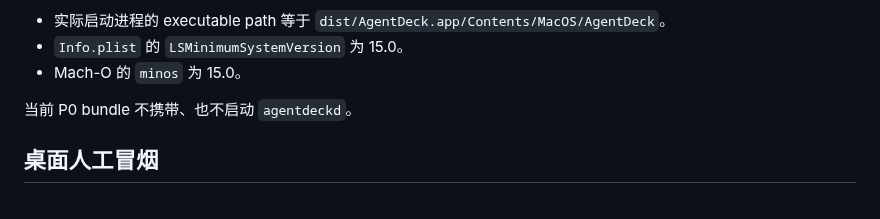
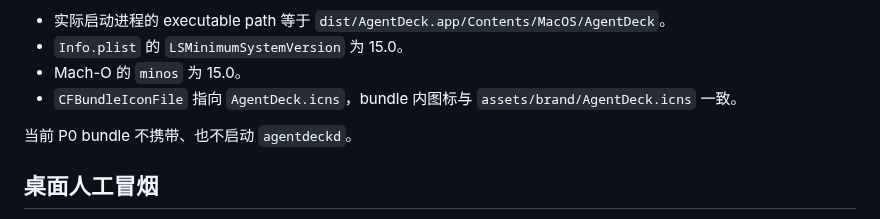
Before and after one commit to Jassy930/AgentDeck, a Markdown page: docs/QUALITY.md, the part around the change. Rendered like a GitHub page.

```diff
--- a/docs/QUALITY.md
+++ b/docs/QUALITY.md
@@ -89,6 +89,7 @@ selfcheck 的成功输出必须是单行 JSON，并明确包含：
 - 实际启动进程的 executable path 等于 `dist/AgentDeck.app/Contents/MacOS/AgentDeck`。
 - `Info.plist` 的 `LSMinimumSystemVersion` 为 15.0。
 - Mach-O 的 `minos` 为 15.0。
+- `CFBundleIconFile` 指向 `AgentDeck.icns`，bundle 内图标与 `assets/brand/AgentDeck.icns` 一致。
 
 当前 P0 bundle 不携带、也不启动 `agentdeckd`。
 
```
Also changed, not shown: README.md (+5 -0 lines), assets/brand/PROMPTS.md (added, +11 -0 lines), assets/brand/README.md (added, +20 -0 lines), assets/brand/agentdeck.png (added), 8 other files.
